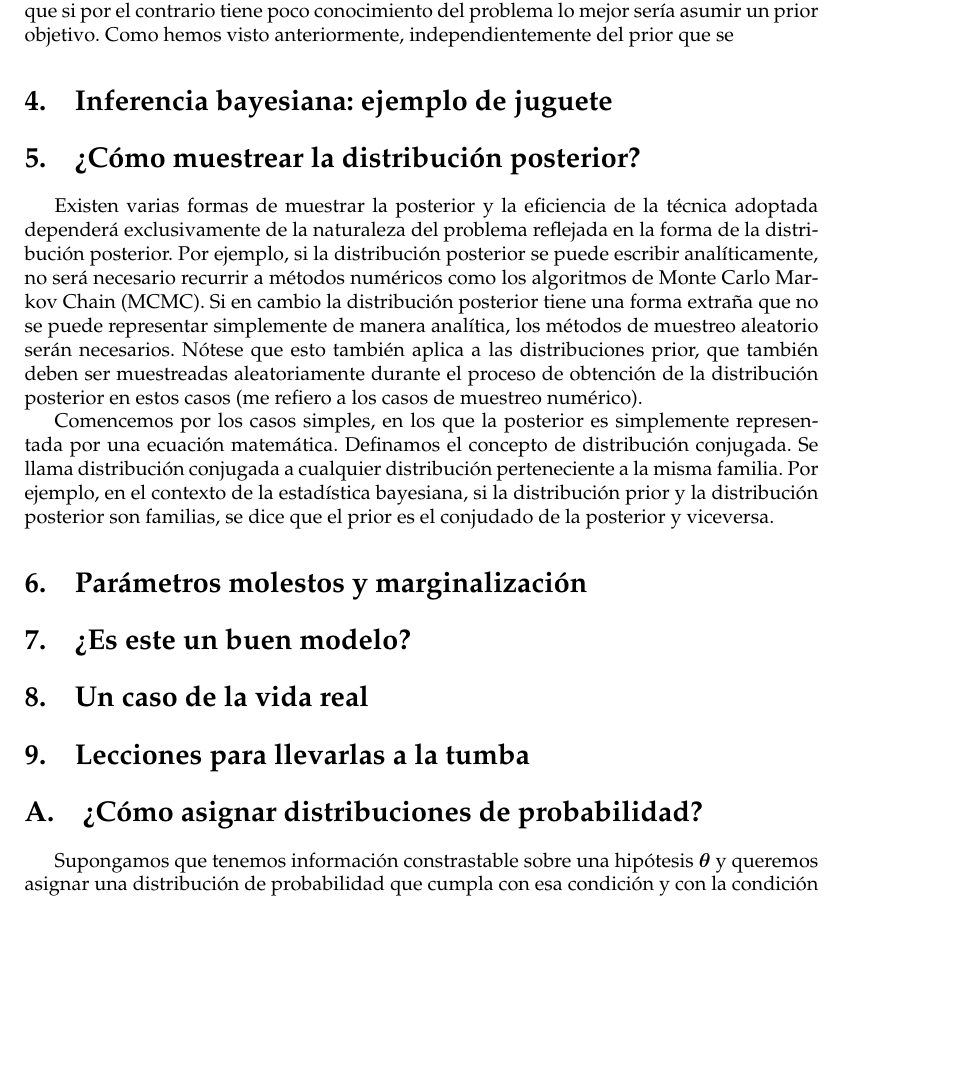
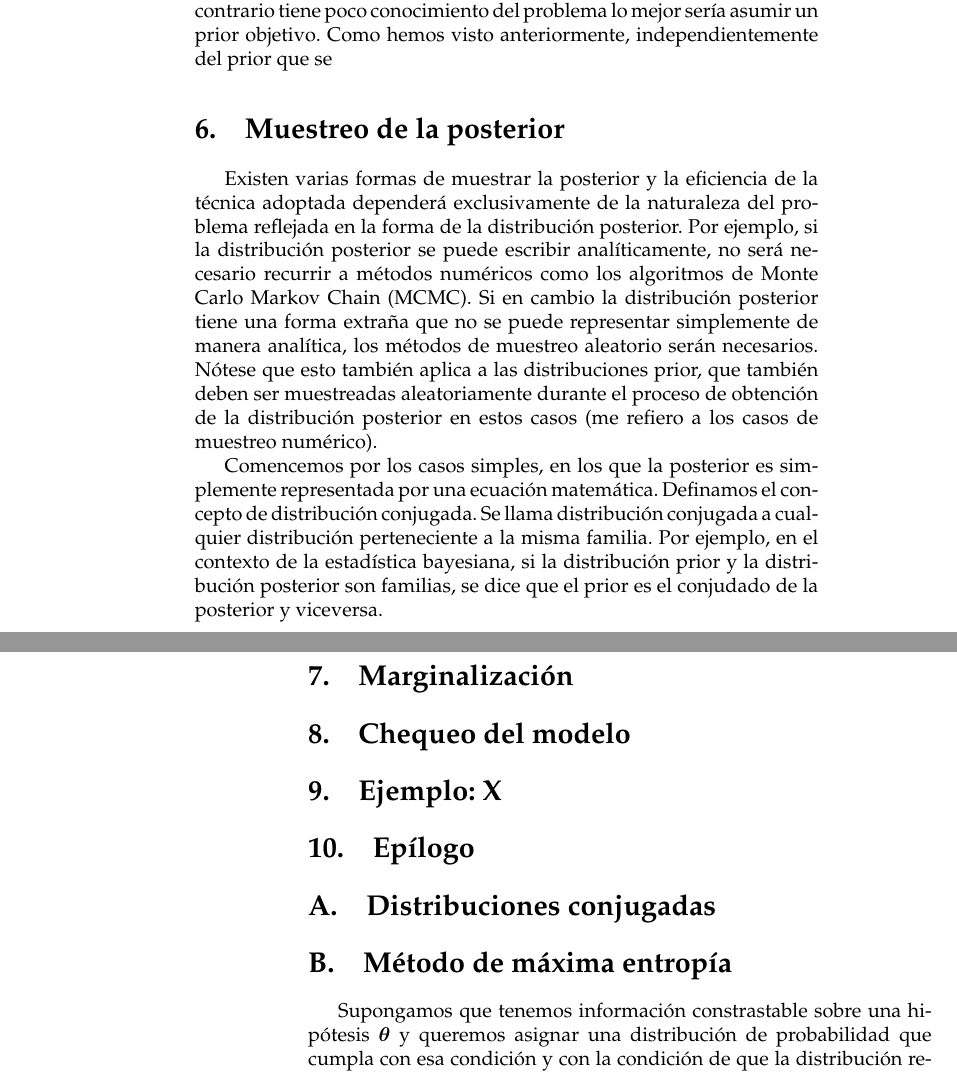
Before and after one commit to ajmejia/1st-phd-seminar, a LaTeX paper (slides.tex): part of page 3 of 3 before the commit and two parts of pages 3 and 4 of 4 after it, the two joined at a grey line, cut so that both start at the same text, the shorter picture padded with empty space. Compiled offline with pdfLaTeX.

Commit message:
updated structure

```diff
--- a/slides.tex
+++ b/slides.tex
@@ -10,8 +10,8 @@
 \usepackage{xspace}
 
 \usepackage{marginnote}
-\usepackage[top=1.5cm,bottom=1.5cm,outer=6cm,inner=1cm,heightrounded,%
-            marginparwidth=4cm,marginparsep=1.2cm]{geometry}
+\usepackage[top=1.5cm,bottom=1.5cm,outer=6cm,inner=4cm,heightrounded,marginparwidth=4cm,%
+            marginparsep=1.2cm]{geometry}
 
 \newcommand{\note}[1]{\color{OrangeRed}(#1)\xspace}
 \newcommand{\definition}[2]{\marginnote{{\color{teal}#1:} #2}}
@@ -19,6 +19,9 @@
 \newcommand{\Hip}{\ensuremath{\bm{\Theta}}\xspace}
 \newcommand{\hip}{\ensuremath{\bm{\theta}}\xspace}
 \newcommand{\dat}{\ensuremath{\{\mathcal{D}\}}\xspace}
+\newcommand{\pos}[2]{\ensuremath{\pi_N\left(#1|#2\right)}\xspace}
+\newcommand{\pri}[2]{\ensuremath{\pi_0\left(#1|#2\right)}\xspace}
+\newcommand{\pro}[1]{\ensuremath{Pr\left(#1\right)}\xspace}
 
 \title{Inferencia en el marco de la Estadística Bayesiana}
 \author{Alfredo Mejía-Narváez}
@@ -182,9 +187,8 @@ podría sentirse tentado también a introducir un prior informativo, mientras qu
 tiene poco conocimiento del problema lo mejor sería asumir un prior objetivo. Como hemos visto
 anteriormente, independientemente del prior que se
 
-\section{Inferencia bayesiana: ejemplo de juguete}
 
-\section{¿Cómo muestrear la distribución posterior?}
+\section{Muestreo de la posterior}
 %
 Existen varias formas de muestrar la posterior y la eficiencia de la técnica adoptada dependerá
 exclusivamente de la naturaleza del problema reflejada en la forma de la distribución posterior. Por
@@ -201,17 +205,19 @@ conjugada a cualquier distribución perteneciente a la misma familia. Por ejempl
 la estadística bayesiana, si la distribución prior y la distribución posterior son familias, se dice
 que el prior es el conjudado de la posterior y viceversa.
 
-\section{Parámetros molestos y marginalización}
+\section{Marginalización}
 
-\section{¿Es este un buen modelo?}
+\section{Chequeo del modelo}
 
-\section{Un caso de la vida real}
+\section{Ejemplo: X}
 
-\section{Lecciones para llevarlas a la tumba}
+\section{Epílogo}
 
 \appendix
 
-\section{¿Cómo asignar distribuciones de probabilidad?}\label{sec:pdfs}
+\section{Distribuciones conjugadas}\label{sc:conjugate-pdf}
+
+\section{Método de máxima entropía}\label{sc:me-method}
 
 Supongamos que tenemos información constrastable sobre una hipótesis $\hip$ y queremos asignar una
 distribución de probabilidad que cumpla con esa condición y con la condición de que la distribución
```
Also changed, not shown: slides.pdf, slides.tex (8 more changed lines).
